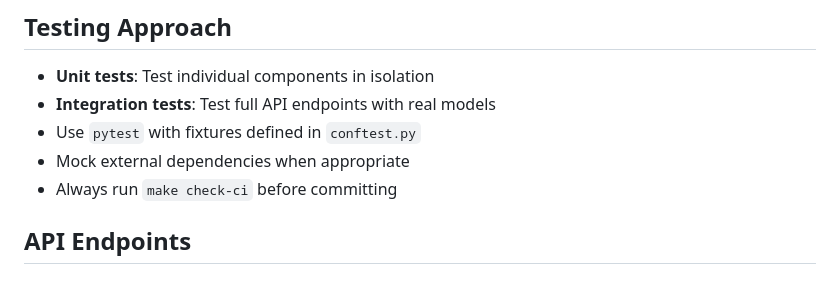
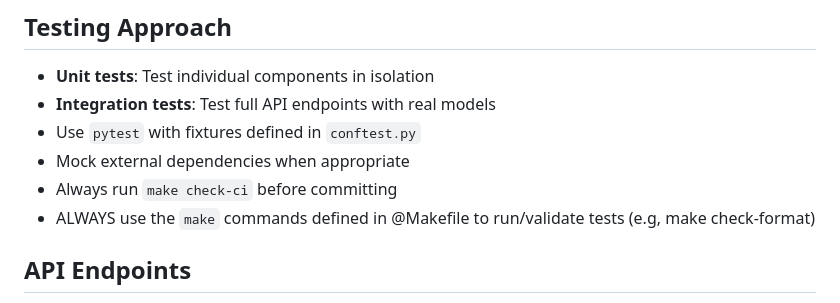
Before and after one commit to zazer0/neuronpedia, a Markdown page: apps/inference/CLAUDE.md, the part around the change. Drawn GitHub-style.

Commit message:
feat(CLAUDE): correct inference testing

```diff
--- a/apps/inference/CLAUDE.md
+++ b/apps/inference/CLAUDE.md
@@ -58,6 +58,7 @@ make check-ci
 - Use `pytest` with fixtures defined in `conftest.py`
 - Mock external dependencies when appropriate
 - Always run `make check-ci` before committing
+- ALWAYS use the `make` commands defined in @Makefile to run/validate tests (e.g, make check-format)
 
 ## API Endpoints
 
```
